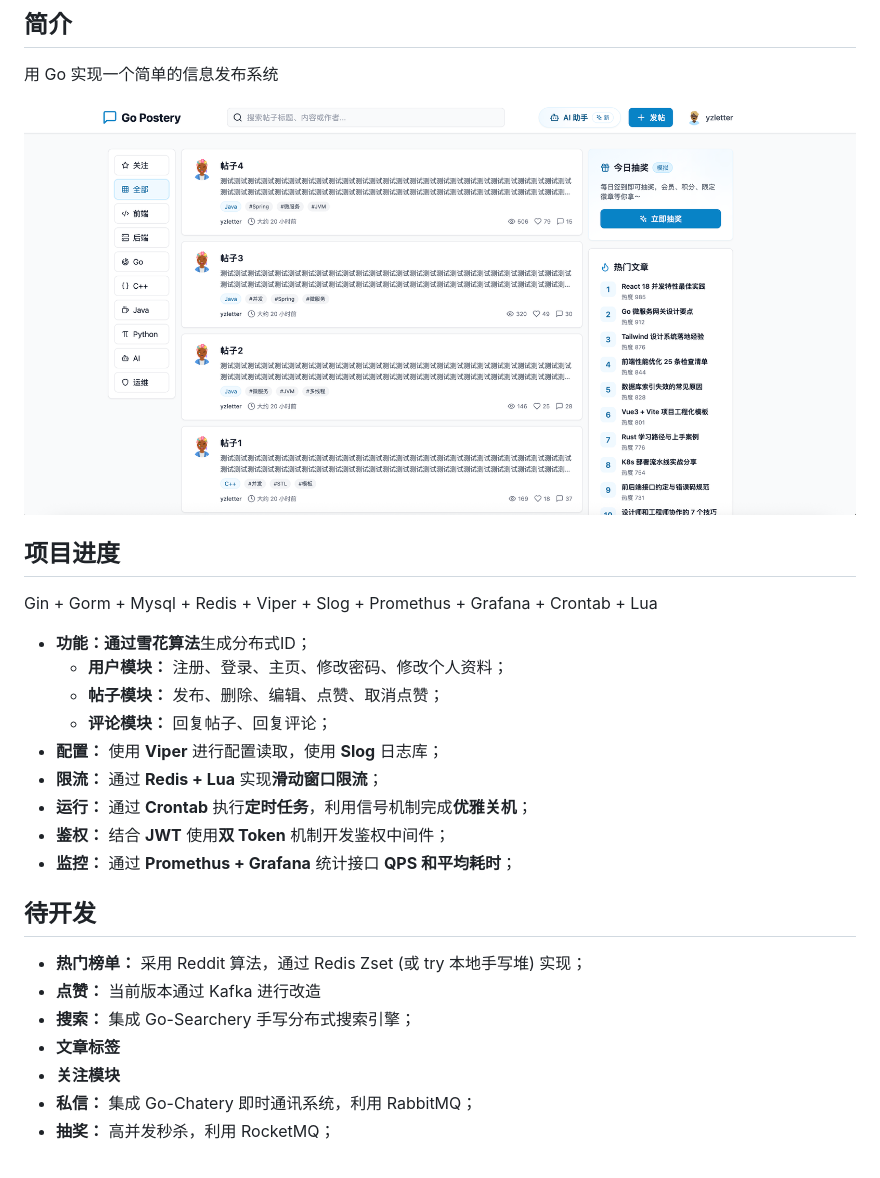
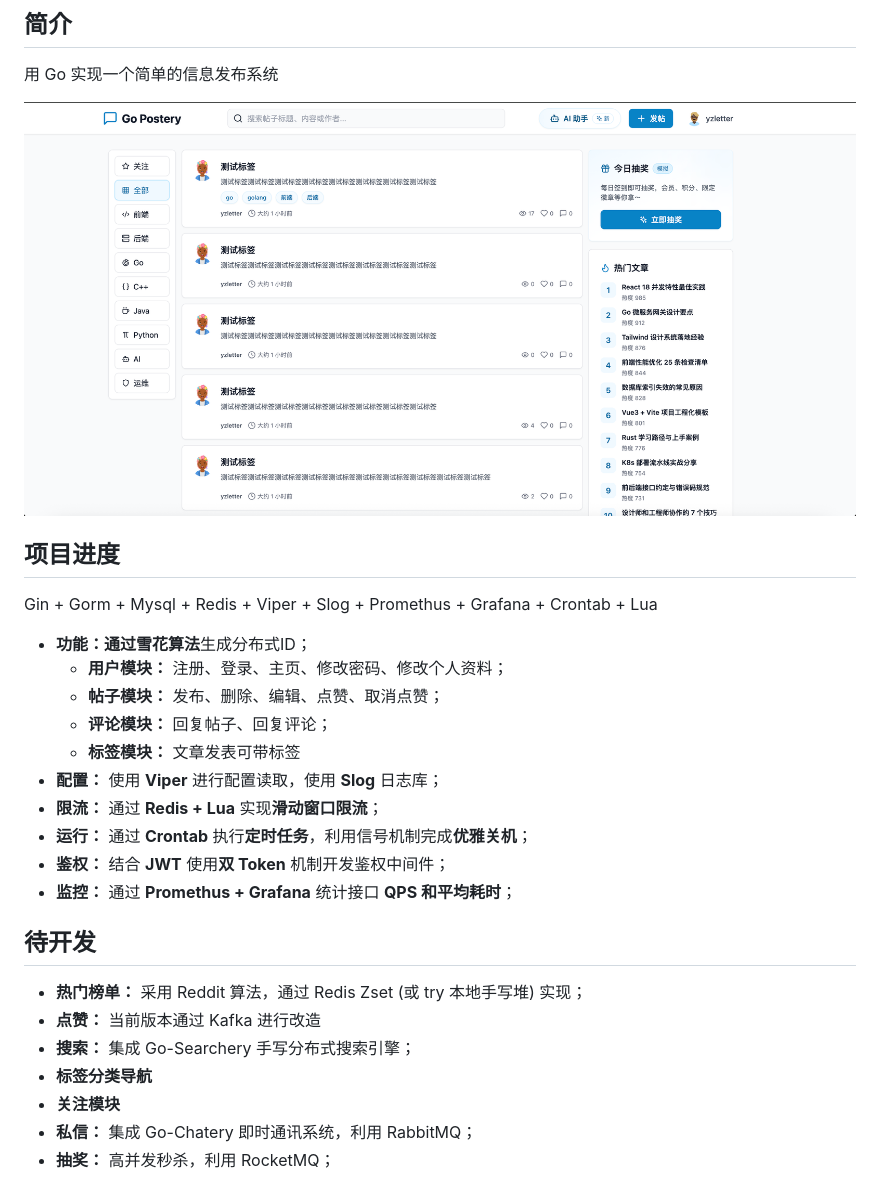
Before and after one commit to yzletter/go-postery, a Markdown page: README.md, the part around the change. GitHub-like rendering; pictures changed too: img/homepage.png.

```diff
--- a/README.md
+++ b/README.md
@@ -14,6 +14,7 @@ Gin + Gorm + Mysql + Redis + Viper + Slog + Promethus + Grafana + Crontab + Lua
   - **用户模块：** 注册、登录、主页、修改密码、修改个人资料；
   - **帖子模块：** 发布、删除、编辑、点赞、取消点赞；
   - **评论模块：** 回复帖子、回复评论；
+  - **标签模块：** 文章发表可带标签
 - **配置：** 使用 **Viper** 进行配置读取，使用 **Slog** 日志库；
 - **限流：** 通过 **Redis + Lua** 实现**滑动窗口限流**；
 - **运行：** 通过 **Crontab** 执行**定时任务**，利用信号机制完成**优雅关机**；
@@ -25,7 +26,7 @@ Gin + Gorm + Mysql + Redis + Viper + Slog + Promethus + Grafana + Crontab + Lua
 - **热门榜单：** 采用 Reddit 算法，通过 Redis Zset (或 try 本地手写堆) 实现；
 - **点赞：** 当前版本通过 Kafka 进行改造
 - **搜索：** 集成 Go-Searchery 手写分布式搜索引擎；
-- **文章标签**
+- **标签分类导航**
 - **关注模块**
 - **私信：** 集成 Go-Chatery 即时通讯系统，利用 RabbitMQ；
 - **抽奖：** 高并发秒杀，利用 RocketMQ；
```
Also changed, not shown: 4 other files.
